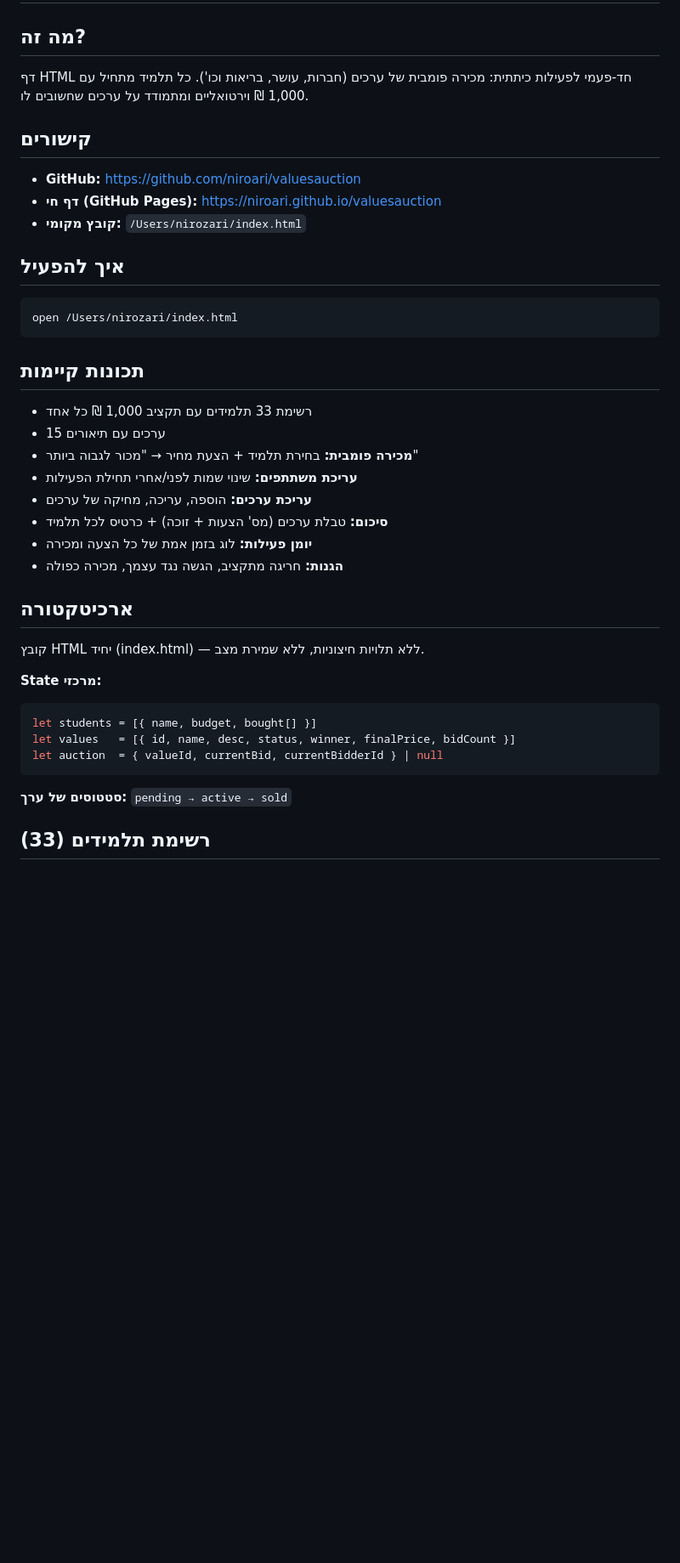
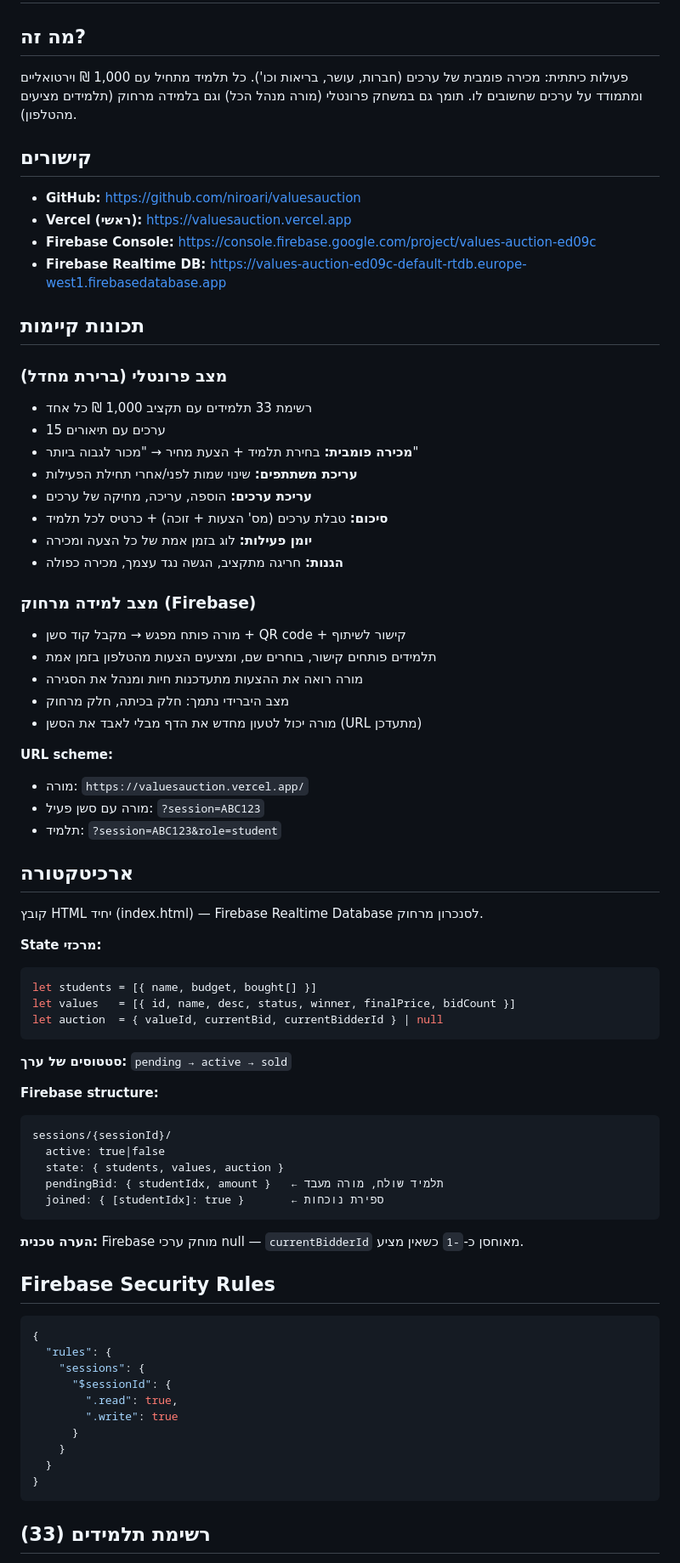
Before and after one commit to niroari/valuesauction, a Markdown page: project.md, the part around one of its changes. Shown at 85% size. GitHub-like rendering; blank space fills up the shorter version.

Commit message:
Update project.md with remote mode, Firebase, and Vercel details
Co-Authored-By: Claude Sonnet 4.6 <noreply@anthropic.com>

````diff
--- a/project.md
+++ b/project.md
@@ -1,20 +1,19 @@
 # מכירה פומבית של ערכים — תיעוד פרויקט
 
 ## מה זה?
-דף HTML חד-פעמי לפעילות כיתתית: מכירה פומבית של ערכים (חברות, עושר, בריאות וכו').
+פעילות כיתתית: מכירה פומבית של ערכים (חברות, עושר, בריאות וכו').
 כל תלמיד מתחיל עם 1,000 ₪ וירטואליים ומתמודד על ערכים שחשובים לו.
+תומך גם במשחק פרונטלי (מורה מנהל הכל) וגם בלמידה מרחוק (תלמידים מציעים מהטלפון).
 
 ## קישורים
 - **GitHub:** https://github.com/niroari/valuesauction
-- **דף חי (GitHub Pages):** https://niroari.github.io/valuesauction
-- **קובץ מקומי:** `/Users/nirozari/index.html`
-
-## איך להפעיל
-```bash
-open /Users/nirozari/index.html
-```
+- **Vercel (ראשי):** https://valuesauction.vercel.app
+- **Firebase Console:** https://console.firebase.google.com/project/values-auction-ed09c
+- **Firebase Realtime DB:** https://values-auction-ed09c-default-rtdb.europe-west1.firebasedatabase.app
 
 ## תכונות קיימות
+
+### מצב פרונטלי (ברירת מחדל)
 - רשימת 33 תלמידים עם תקציב 1,000 ₪ כל אחד
 - 15 ערכים עם תיאורים
 - **מכירה פומבית:** בחירת תלמיד + הצעת מחיר → "מכור לגבוה ביותר"
@@ -24,8 +23,20 @@ open /Users/nirozari/index.html
 - **יומן פעילות:** לוג בזמן אמת של כל הצעה ומכירה
 - **הגנות:** חריגה מתקציב, הגשה נגד עצמך, מכירה כפולה
 
+### מצב למידה מרחוק (Firebase)
+- מורה פותח מפגש → מקבל קוד סשן + QR code + קישור לשיתוף
+- תלמידים פותחים קישור, בוחרים שם, ומציעים הצעות מהטלפון בזמן אמת
+- מורה רואה את ההצעות מתעדכנות חיות ומנהל את הסגירה
+- מצב היברידי נתמך: חלק בכיתה, חלק מרחוק
+- מורה יכול לטעון מחדש את הדף מבלי לאבד את הסשן (URL מתעדכן)
+
+**URL scheme:**
+- מורה: `https://valuesauction.vercel.app/`
+- מורה עם סשן פעיל: `?session=ABC123`
+- תלמיד: `?session=ABC123&role=student`
+
 ## ארכיטקטורה
-קובץ HTML יחיד (index.html) — ללא תלויות חיצוניות, ללא שמירת מצב.
+קובץ HTML יחיד (index.html) — Firebase Realtime Database לסנכרון מרחוק.
 
 **State מרכזי:**
 ```js
@@ -35,6 +46,31 @@ let auction  = { valueId, currentBid, currentBidderId } | null
 ```
 
 **סטטוסים של ערך:** `pending → active → sold`
+
+**Firebase structure:**
+```
+sessions/{sessionId}/
+  active: true|false
+  state: { students, values, auction }
+  pendingBid: { studentIdx, amount }   ← תלמיד שולח, מורה מעבד
+  joined: { [studentIdx]: true }       ← ספירת נוכחות
+```
+
+**הערה טכנית:** Firebase מוחק ערכי null — `currentBidderId` מאוחסן כ-`-1` כשאין מציע.
+
+## Firebase Security Rules
+```json
+{
+  "rules": {
+    "sessions": {
+      "$sessionId": {
+        ".read": true,
+        ".write": true
+      }
+    }
+  }
+}
+```
 
 ## רשימת תלמידים (33)
 אלבז אלכס, בן חמו אביתר, ג'ונסטון כרמל, גיא אלום נויה, דוד נתאי, דוד פור נטע,
````
Also changed, not shown: other parts of project.md (+1 -0 lines).
